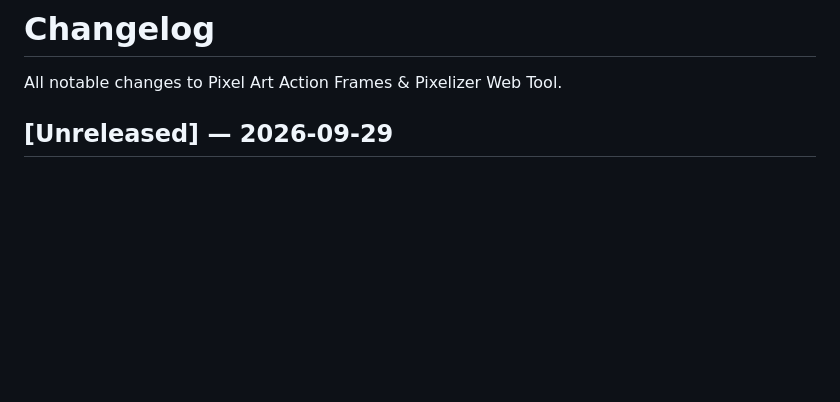
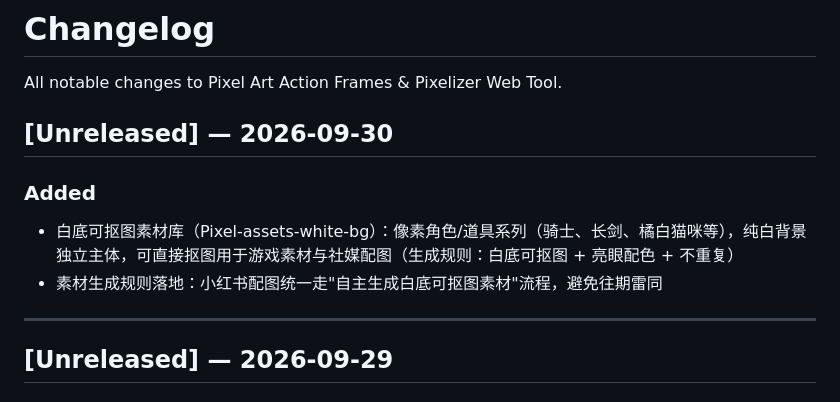
Before and after one commit to andrewlff/pixel-art-site, a Markdown page: CHANGELOG.md, the part around the change. Drawn GitHub-style; blank space fills up the shorter version.

Commit message:
chore: changelog 2026-09-30 white-bg asset library

```diff
--- a/CHANGELOG.md
+++ b/CHANGELOG.md
@@ -1,6 +1,14 @@
 # Changelog
 
 All notable changes to Pixel Art Action Frames & Pixelizer Web Tool.
+
+## [Unreleased] — 2026-09-30
+
+### Added
+- 白底可抠图素材库（Pixel-assets-white-bg）：像素角色/道具系列（骑士、长剑、橘白猫咪等），纯白背景独立主体，可直接抠图用于游戏素材与社媒配图（生成规则：白底可抠图 + 亮眼配色 + 不重复）
+- 素材生成规则落地：小红书配图统一走"自主生成白底可抠图素材"流程，避免往期雷同
+
+---
 
 ## [Unreleased] — 2026-09-29
 
```
